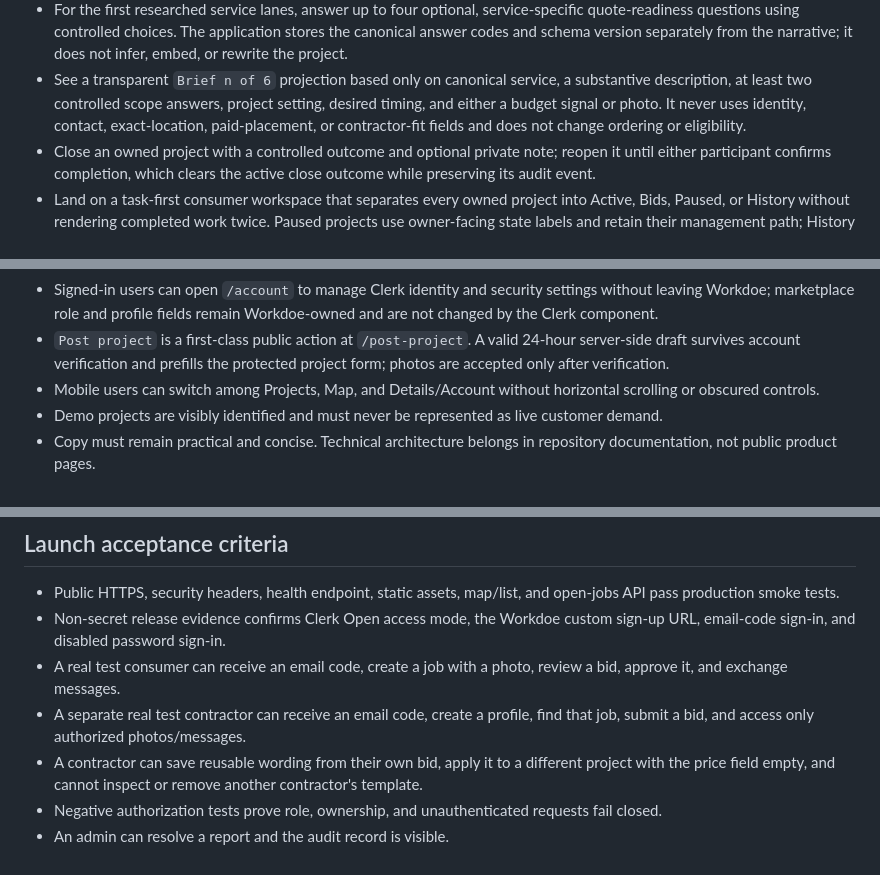
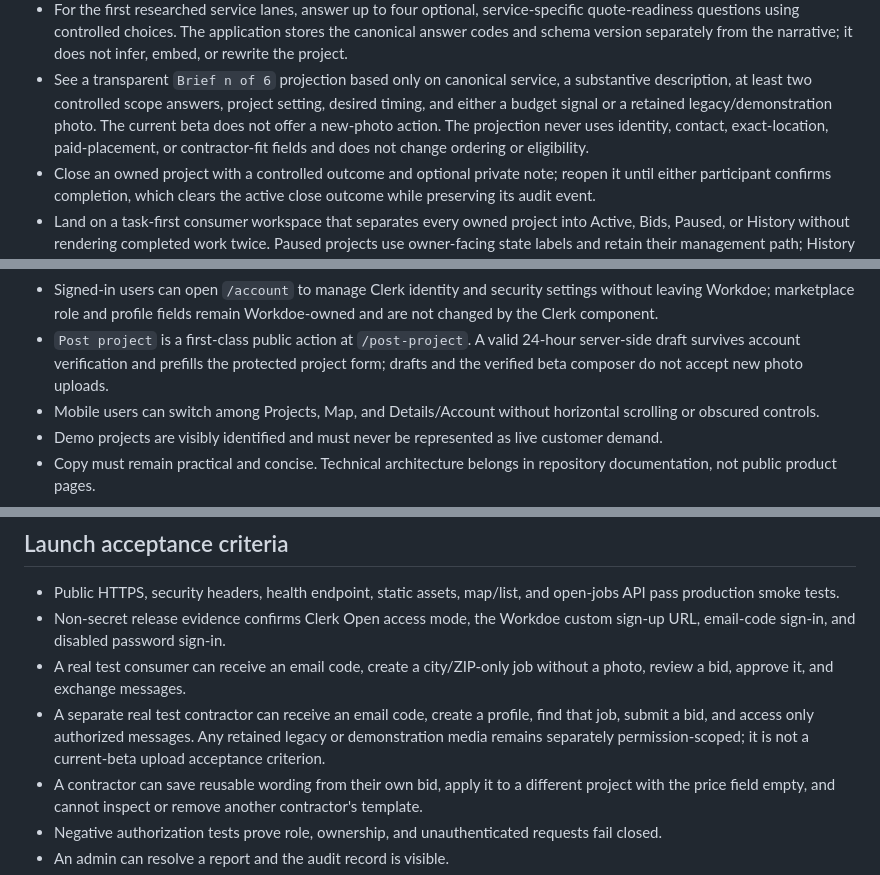
Before and after one commit to Yami566/workdoe, a Markdown page: docs/workdoe-product-requirements.md, 3 parts joined by grey strips. Rendered like a GitHub page.

Commit message:
Align beta media requirements

```diff
--- a/docs/workdoe-product-requirements.md
+++ b/docs/workdoe-product-requirements.md
@@ -51,9 +51,10 @@ the relevant workflow through a same-domain email-code sign-in.
   from the narrative; it does not infer, embed, or rewrite the project.
 - See a transparent `Brief n of 6` projection based only on canonical service,
   a substantive description, at least two controlled scope answers, project
-  setting, desired timing, and either a budget signal or photo. It never uses
-  identity, contact, exact-location, paid-placement, or contractor-fit fields
-  and does not change ordering or eligibility.
+  setting, desired timing, and either a budget signal or a retained
+  legacy/demonstration photo. The current beta does not offer a new-photo action.
+  The projection never uses identity, contact, exact-location, paid-placement,
+  or contractor-fit fields and does not change ordering or eligibility.
 - Close an owned project with a controlled outcome and optional private note;
   reopen it until either participant confirms completion, which clears the
   active close outcome while preserving its audit event.
@@ -350,7 +351,8 @@ available with its applicable policy acknowledgement and public disclaimer.
   Workdoe-owned and are not changed by the Clerk component.
 - `Post project` is a first-class public action at `/post-project`. A valid
   24-hour server-side draft survives account verification and prefills the
-  protected project form; photos are accepted only after verification.
+  protected project form; drafts and the verified beta composer do not accept
+  new photo uploads.
 - Mobile users can switch among Projects, Map, and Details/Account without
   horizontal scrolling or obscured controls.
 - Demo projects are visibly identified and must never be represented as live
@@ -393,10 +395,12 @@ available with its applicable policy acknowledgement and public disclaimer.
   open-jobs API pass production smoke tests.
 - Non-secret release evidence confirms Clerk Open access mode, the
   Workdoe custom sign-up URL, email-code sign-in, and disabled password sign-in.
-- A real test consumer can receive an email code, create a job with a photo,
-  review a bid, approve it, and exchange messages.
+- A real test consumer can receive an email code, create a city/ZIP-only job
+  without a photo, review a bid, approve it, and exchange messages.
 - A separate real test contractor can receive an email code, create a profile,
-  find that job, submit a bid, and access only authorized photos/messages.
+  find that job, submit a bid, and access only authorized messages. Any
+  retained legacy or demonstration media remains separately permission-scoped;
+  it is not a current-beta upload acceptance criterion.
 - A contractor can save reusable wording from their own bid, apply it to a
   different project with the price field empty, and cannot inspect or remove
   another contractor's template.
```
Also changed, not shown: other parts of docs/workdoe-product-requirements.md (+1 -1 lines).
